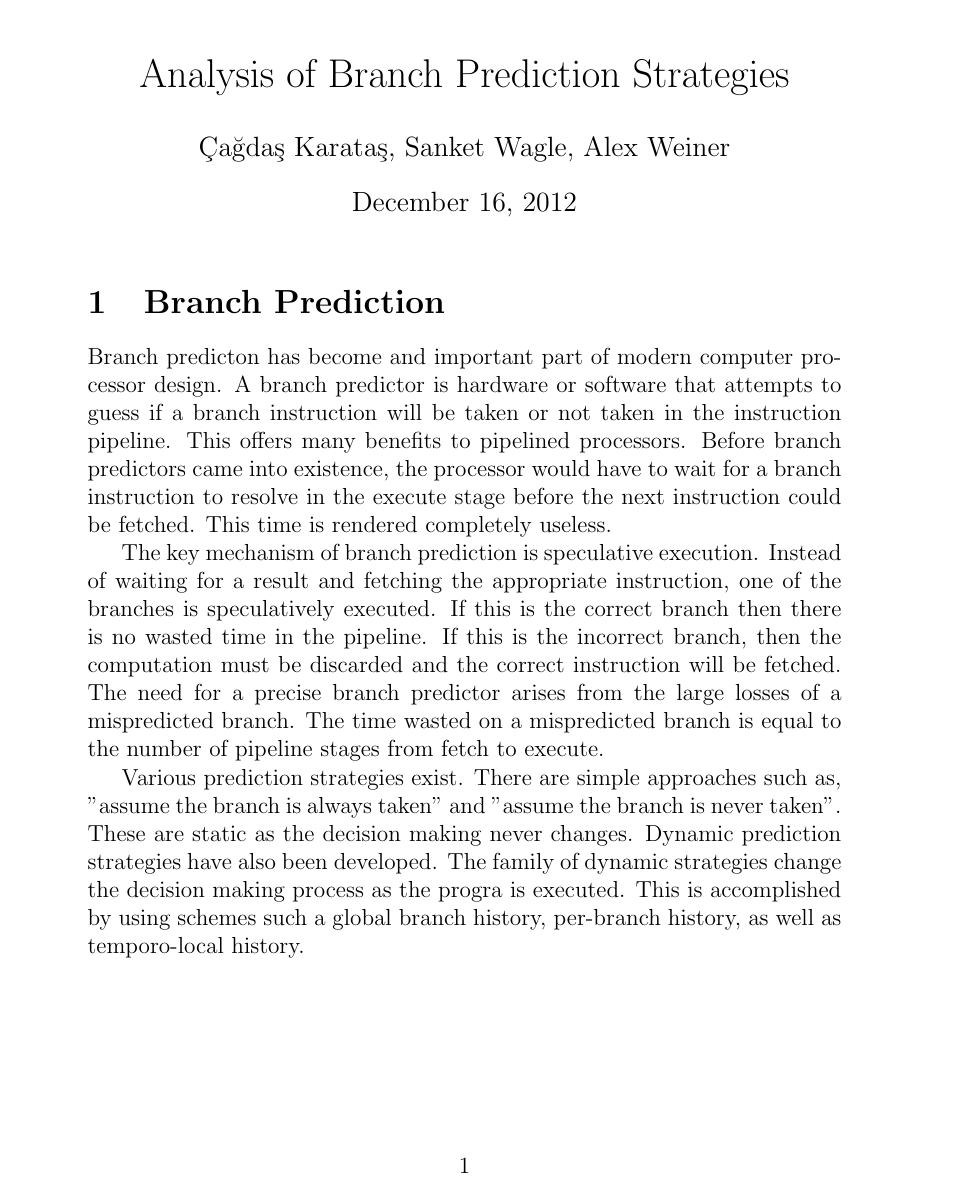
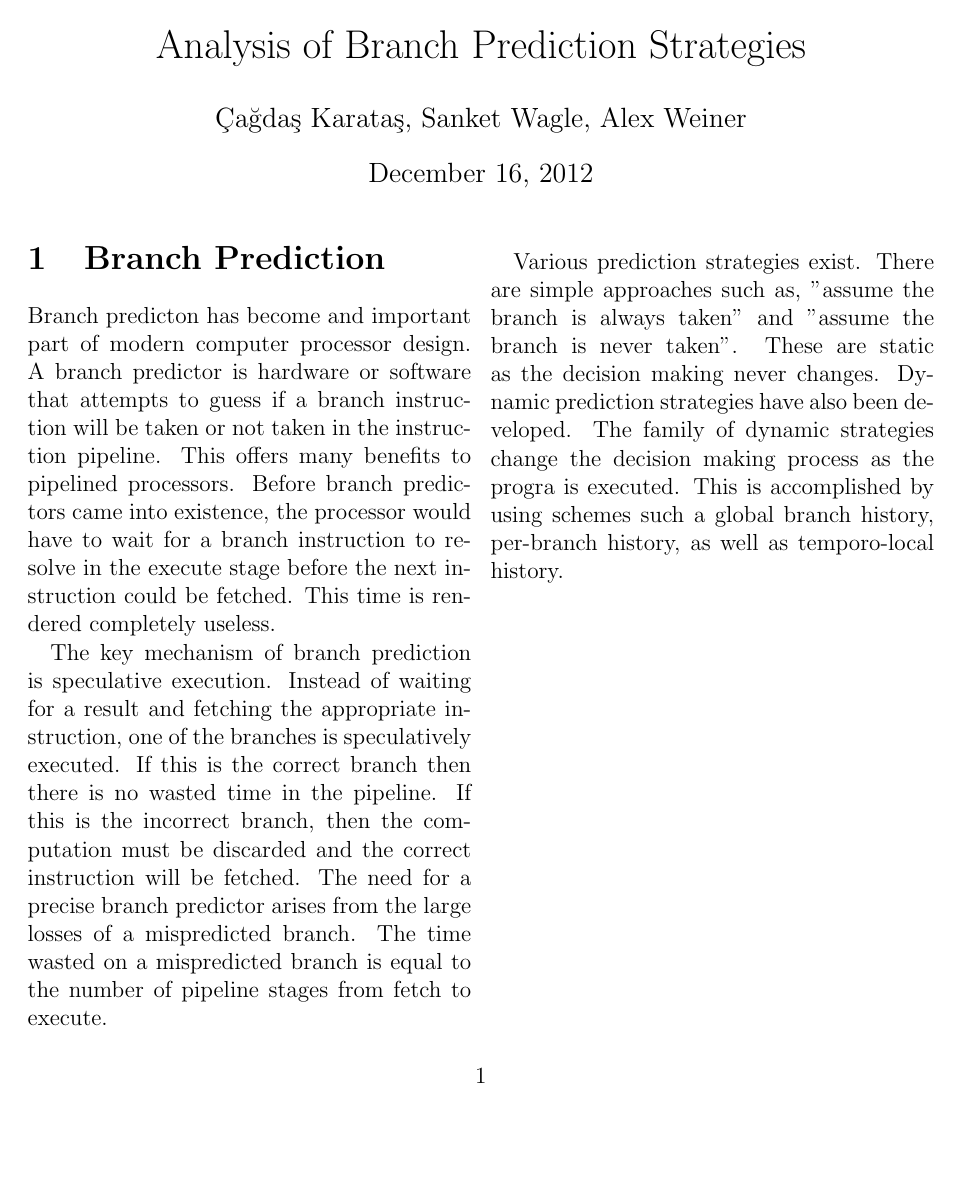
Before and after one commit to alexcweiner/BranchPredictor, a LaTeX document (comp_arch_paper.tex): page 1 of 2. Compiled offline with pdfLaTeX.

Commit message:
two column format

```diff
--- a/comp_arch_paper.tex
+++ b/comp_arch_paper.tex
@@ -1,4 +1,4 @@
-\documentclass[a4paper,12pt]{article}
+\documentclass[12pt, twocolumn]{article}
 \begin{document}
 
 \author{\c{C}a\u{g}da\c{s} Karata\c{s}, Sanket Wagle, Alex Weiner}
```
